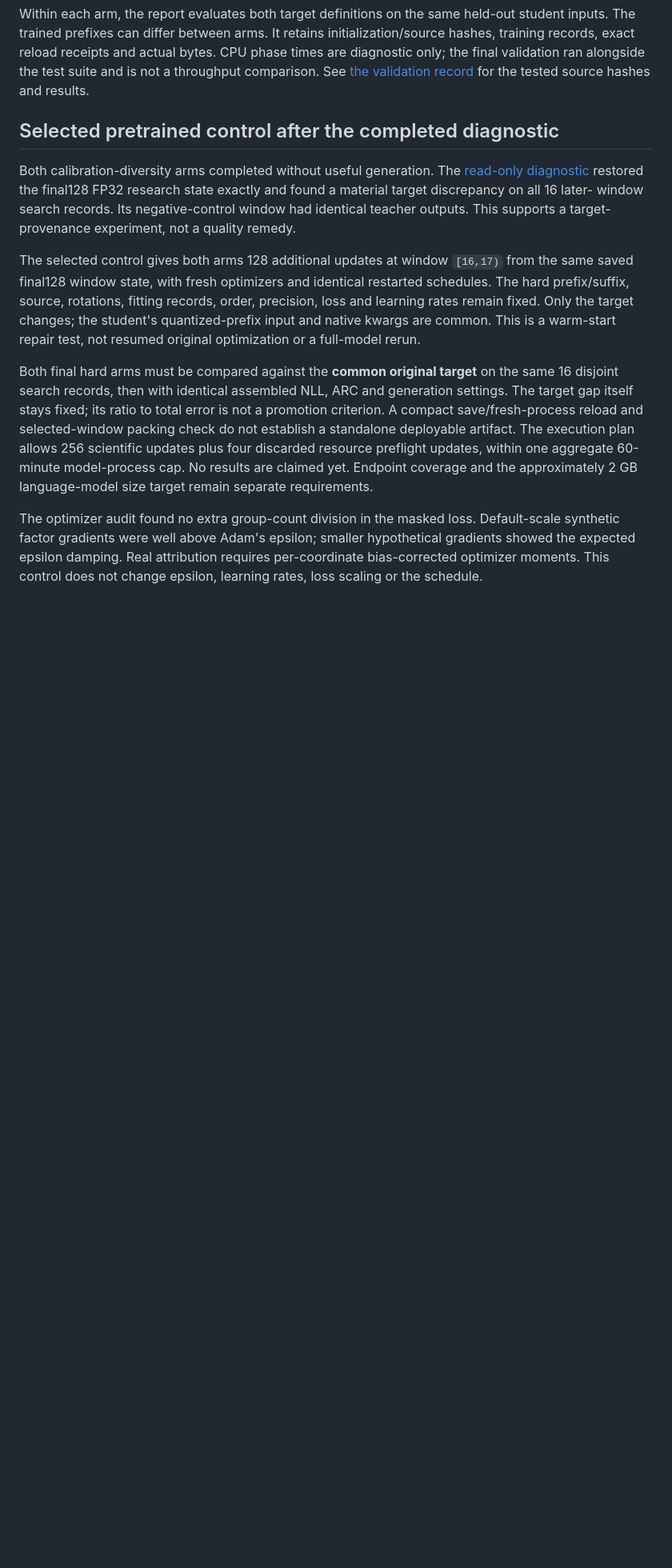
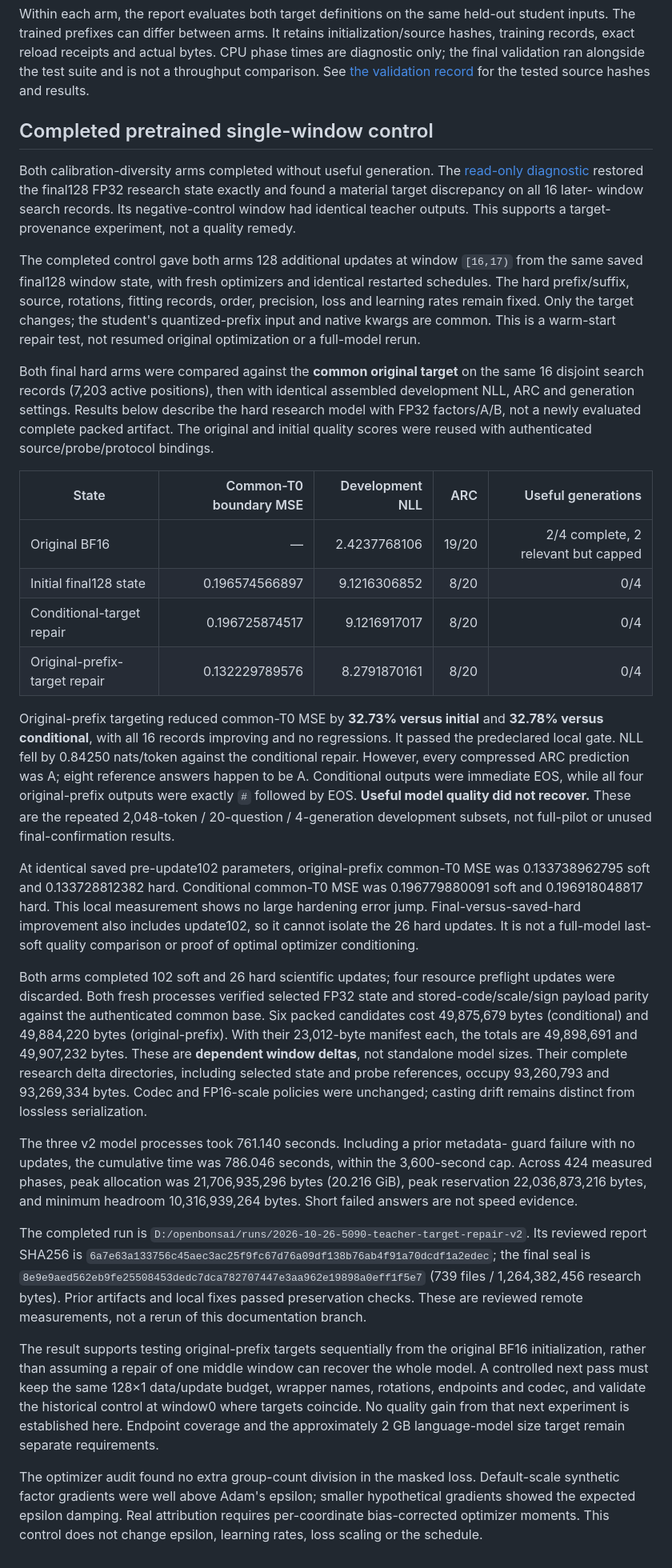
Before and after one commit to esokullu/openbonsai, a Markdown page: docs/teacher-target-control.md, the part around the change. Shown at 80% size. Rendered like a GitHub page; blank space fills up the shorter version.

Commit message:
Record completed teacher-target repair and controlled next experiment

```diff
--- a/docs/teacher-target-control.md
+++ b/docs/teacher-target-control.md
@@ -115,7 +115,7 @@ validation ran alongside the test suite and is not a throughput comparison.
 See [the validation record](../validation-teacher-target.json)
 for the tested source hashes and results.
 
-## Selected pretrained control after the completed diagnostic
+## Completed pretrained single-window control
 
 Both calibration-diversity arms completed without useful generation. The
 [read-only diagnostic](activation-diagnostic.md) restored the final128 FP32
@@ -123,22 +123,77 @@ research state exactly and found a material target discrepancy on all 16 later-
 window search records. Its negative-control window had identical teacher
 outputs. This supports a target-provenance experiment, not a quality remedy.
 
-The selected control gives both arms 128 additional updates at window `[16,17)`
+The completed control gave both arms 128 additional updates at window `[16,17)`
 from the same saved final128 window state, with fresh optimizers and identical
 restarted schedules. The hard prefix/suffix, source, rotations, fitting records,
 order, precision, loss and learning rates remain fixed. Only the target changes;
 the student's quantized-prefix input and native kwargs are common. This is a
 warm-start repair test, not resumed original optimization or a full-model rerun.
 
-Both final hard arms must be compared against the **common original target**
-on the same 16 disjoint search records, then with identical assembled NLL, ARC
-and generation settings. The target gap itself stays fixed; its ratio to total
-error is not a promotion criterion. A compact save/fresh-process reload and
-selected-window packing check do not establish a standalone deployable artifact.
-The execution plan allows 256 scientific updates plus four discarded resource
-preflight updates, within one aggregate 60-minute model-process cap. No results
-are claimed yet. Endpoint coverage and the approximately 2 GB language-model
-size target remain separate requirements.
+Both final hard arms were compared against the **common original target** on
+the same 16 disjoint search records (7,203 active positions), then with identical
+assembled development NLL, ARC and generation settings. Results below describe
+the hard research model with FP32 factors/A/B, not a newly evaluated complete
+packed artifact. The original and initial quality scores were reused with
+authenticated source/probe/protocol bindings.
+
+| State | Common-T0 boundary MSE | Development NLL | ARC | Useful generations |
+|---|---:|---:|---:|---:|
+| Original BF16 | — | 2.4237768106 | 19/20 | 2/4 complete, 2 relevant but capped |
+| Initial final128 state | 0.196574566897 | 9.1216306852 | 8/20 | 0/4 |
+| Conditional-target repair | 0.196725874517 | 9.1216917017 | 8/20 | 0/4 |
+| Original-prefix-target repair | 0.132229789576 | 8.2791870161 | 8/20 | 0/4 |
+
+Original-prefix targeting reduced common-T0 MSE by **32.73% versus initial**
+and **32.78% versus conditional**, with all 16 records improving and no
+regressions. It passed the predeclared local gate. NLL fell by 0.84250
+nats/token against the conditional repair. However, every compressed ARC
+prediction was A; eight reference answers happen to be A. Conditional outputs
+were immediate EOS, while all four original-prefix outputs were exactly `#`
+followed by EOS. **Useful model quality did not recover.** These are the repeated
+2,048-token / 20-question / 4-generation development subsets, not full-pilot or
+unused final-confirmation results.
+
+At identical saved pre-update102 parameters, original-prefix common-T0 MSE was
+0.133738962795 soft and 0.133728812382 hard. Conditional common-T0 MSE was
+0.196779880091 soft and 0.196918048817 hard. This local measurement shows no
+large hardening error jump. Final-versus-saved-hard improvement also includes
+update102, so it cannot isolate the 26 hard updates. It is not a full-model
+last-soft quality comparison or proof of optimal optimizer conditioning.
+
+Both arms completed 102 soft and 26 hard scientific updates; four resource
+preflight updates were discarded. Both fresh processes verified selected FP32
+state and stored-code/scale/sign payload parity against the authenticated common
+base. Six packed candidates cost 49,875,679 bytes (conditional) and 49,884,220
+bytes (original-prefix). With their 23,012-byte manifest each, the totals are
+49,898,691 and 49,907,232 bytes. These are **dependent window deltas**, not
+standalone model sizes. Their complete research delta directories, including
+selected state and probe references, occupy 93,260,793 and 93,269,334 bytes.
+Codec and FP16-scale policies were unchanged; casting drift remains distinct
+from lossless serialization.
+
+The three v2 model processes took 761.140 seconds. Including a prior metadata-
+guard failure with no updates, the cumulative time was 786.046 seconds, within
+the 3,600-second cap. Across 424 measured phases, peak allocation was
+21,706,935,296 bytes (20.216 GiB), peak reservation 22,036,873,216 bytes, and
+minimum headroom 10,316,939,264 bytes. Short failed answers are not speed evidence.
+
+The completed run is `D:/openbonsai/runs/2026-10-26-5090-teacher-target-repair-v2`.
+Its reviewed report SHA256 is
+`6a7e63a133756c45aec3ac25f9fc67d76a09df138b76ab4f91a70dcdf1a2edec`;
+the final seal is
+`8e9e9aed562eb9fe25508453dedc7dca782707447e3aa962e19898a0eff1f5e7`
+(739 files / 1,264,382,456 research bytes). Prior artifacts and local fixes
+passed preservation checks. These are reviewed remote measurements, not a
+rerun of this documentation branch.
+
+The result supports testing original-prefix targets sequentially from the
+original BF16 initialization, rather than assuming a repair of one middle
+window can recover the whole model. A controlled next pass must keep the same
+128×1 data/update budget, wrapper names, rotations, endpoints and codec, and
+validate the historical control at window0 where targets coincide. No quality
+gain from that next experiment is established here. Endpoint coverage and the
+approximately 2 GB language-model size target remain separate requirements.
 
 The optimizer audit found no extra group-count division in the masked loss.
 Default-scale synthetic factor gradients were well above Adam's epsilon;
```
Also changed, not shown: docs/5090-runtime.md (+14 -3 lines), docs/research-direction.md (+9 -4 lines).
